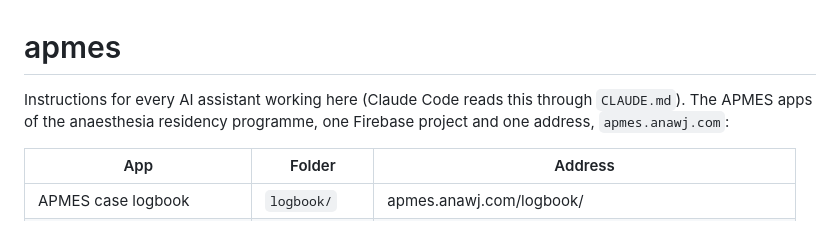
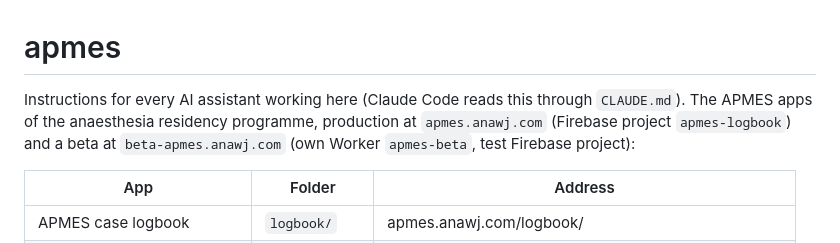
Before and after one commit to flamingbeing/apmes, a Markdown page: AGENTS.md, the part around the change. Rendered like a GitHub page.

```diff
--- a/AGENTS.md
+++ b/AGENTS.md
@@ -1,7 +1,7 @@
 # apmes
 
 Instructions for every AI assistant working here (Claude Code reads this through `CLAUDE.md`).
-The APMES apps of the anaesthesia residency programme, one Firebase project and one address, `apmes.anawj.com`:
+The APMES apps of the anaesthesia residency programme, production at `apmes.anawj.com` (Firebase project `apmes-logbook`) and a beta at `beta-apmes.anawj.com` (own Worker `apmes-beta`, test Firebase project):
 
 | App | Folder | Address |
 | --- | --- | --- |
```
Also changed, not shown: apmes/README.md (+1 -1 lines), evals/NOTES.md (+1 -1 lines).
